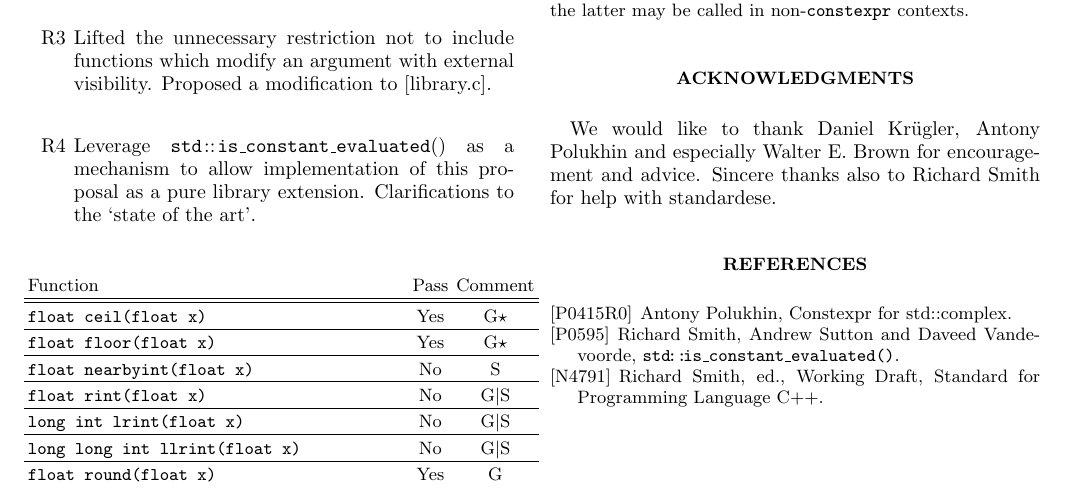
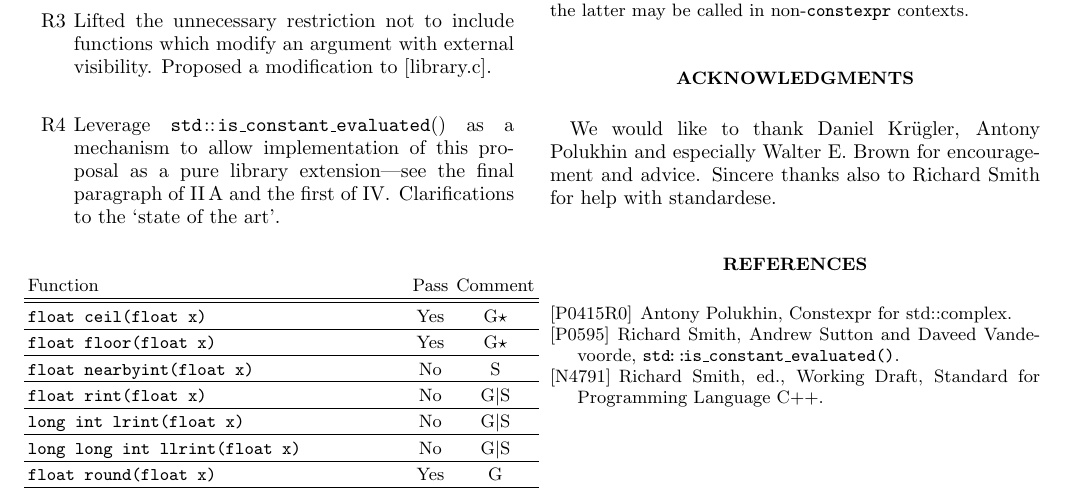
Before and after one commit to edrosten/constexpr_proposal, a LaTeX paper (cmath_constexpr4.tex): part of page 4 of 10, cut so that both start at the same text. Compiled offline with pdfLaTeX.

Commit message:
Improve revision history.

```diff
--- a/cmath_constexpr4.tex
+++ b/cmath_constexpr4.tex
@@ -430,7 +432,7 @@ Ultimately, it is desirable to follows GCC's lead and to declare almost all func
 
 	\item[R3] Lifted the unnecessary restriction not to include functions which modify an argument with external visibility. Proposed a modification to [library.c].
 
-	\item [R4] Leverage $\code{std\!::\!is\_constant\_evaluated()}$ as a mechanism to allow implementation of this proposal as a pure library extension. Clarifications to the `state of the art'.
+	\item [R4] Leverage $\code{std\!::\!is\_constant\_evaluated()}$ as a mechanism to allow implementation of this proposal as a pure library extension---see the final paragraph of~\ref{sec:global} and the first of \ref{sec:impact}. Clarifications to the `state of the art'.
 \end{enumerate}
 
 \begin{acknowledgments}
```
Also changed, not shown: cmath_constexpr4.tex (2 more changed lines).
